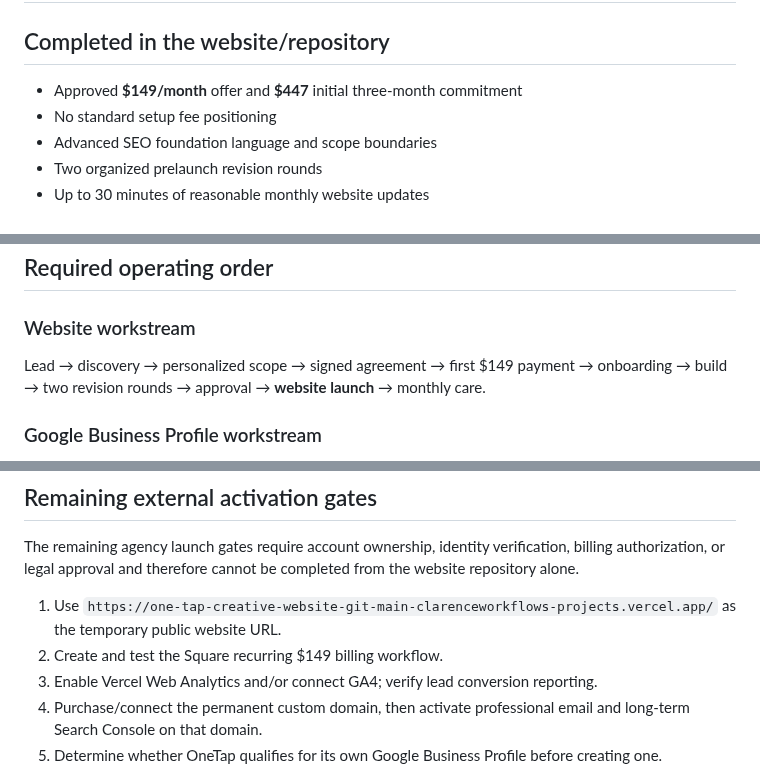
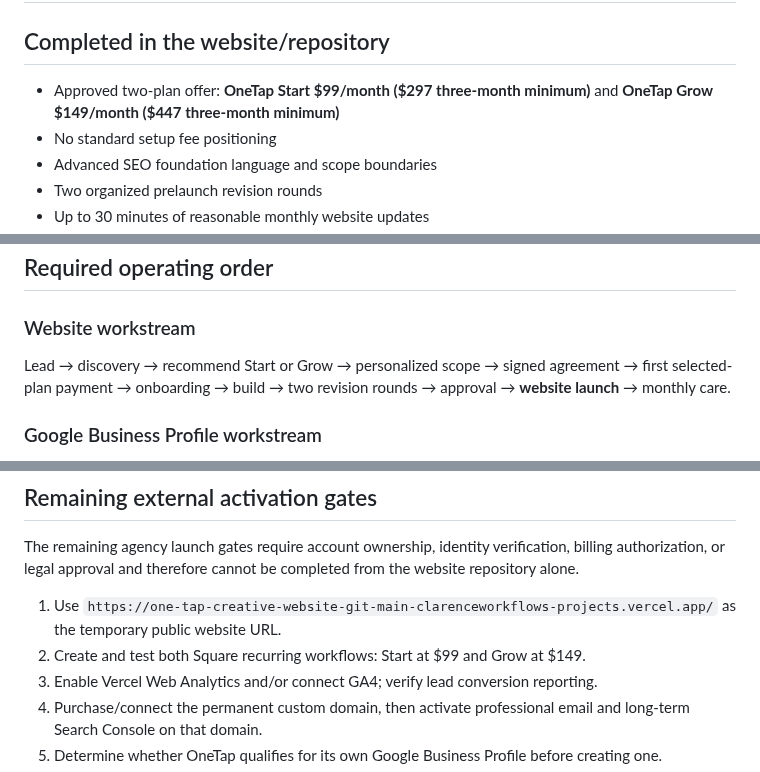
Before and after one commit to OneTapCreative/OneTap-Creative-Website, a Markdown page: launch/HARD-LAUNCH-RUNBOOK.md, 3 parts joined by grey strips. Drawn GitHub-style.

Commit message:
Update launch runbook for two-plan offer

```diff
--- a/launch/HARD-LAUNCH-RUNBOOK.md
+++ b/launch/HARD-LAUNCH-RUNBOOK.md
@@ -2,7 +2,7 @@
 
 ## Completed in the website/repository
 
-- Approved **$149/month** offer and **$447** initial three-month commitment
+- Approved two-plan offer: **OneTap Start $99/month ($297 three-month minimum)** and **OneTap Grow $149/month ($447 three-month minimum)**
 - No standard setup fee positioning
 - Advanced SEO foundation language and scope boundaries
 - Two organized prelaunch revision rounds
@@ -27,7 +27,7 @@
 
 ### Website workstream
 
-Lead → discovery → personalized scope → signed agreement → first $149 payment → onboarding → build → two revision rounds → approval → **website launch** → monthly care.
+Lead → discovery → recommend Start or Grow → personalized scope → signed agreement → first selected-plan payment → onboarding → build → two revision rounds → approval → **website launch** → monthly care.
 
 ### Google Business Profile workstream
 
@@ -46,7 +46,7 @@ If GBP is still pending when the website passes launch checks, record the exact
 The remaining agency launch gates require account ownership, identity verification, billing authorization, or legal approval and therefore cannot be completed from the website repository alone.
 
 1. Use `https://one-tap-creative-website-git-main-clarenceworkflows-projects.vercel.app/` as the temporary public website URL.
-2. Create and test the Square recurring $149 billing workflow.
+2. Create and test both Square recurring workflows: Start at $99 and Grow at $149.
 3. Enable Vercel Web Analytics and/or connect GA4; verify lead conversion reporting.
 4. Purchase/connect the permanent custom domain, then activate professional email and long-term Search Console on that domain.
 5. Determine whether OneTap qualifies for its own Google Business Profile before creating one.
```
